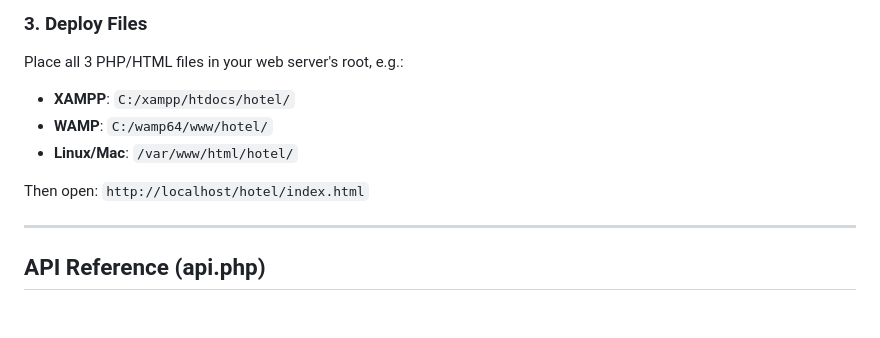
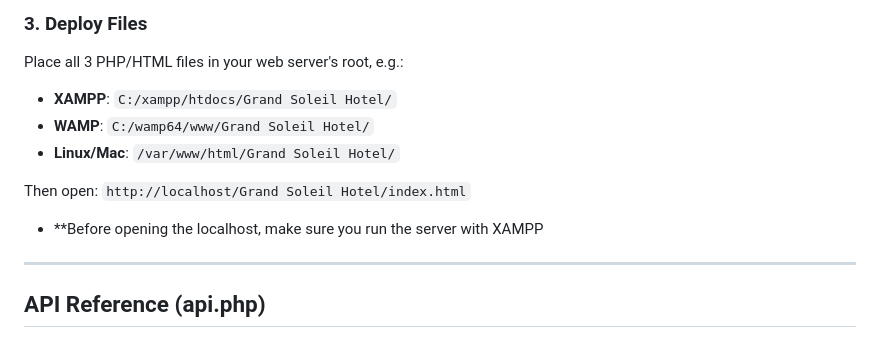
Before and after one commit to Nujii9/Grand-Soleil-Concierge-System, a Markdown page: README.md, the part around the change. Drawn GitHub-style; blank space fills up the shorter version.

```diff
--- a/README.md
+++ b/README.md
@@ -40,11 +40,13 @@ define('DB_NAME', 'hotel_db');
 
 Place all 3 PHP/HTML files in your web server's root, e.g.:
 
-- **XAMPP**: `C:/xampp/htdocs/hotel/`
-- **WAMP**: `C:/wamp64/www/hotel/`
-- **Linux/Mac**: `/var/www/html/hotel/`
+- **XAMPP**: `C:/xampp/htdocs/Grand Soleil Hotel/`
+- **WAMP**: `C:/wamp64/www/Grand Soleil Hotel/`
+- **Linux/Mac**: `/var/www/html/Grand Soleil Hotel/`
 
-Then open: `http://localhost/hotel/index.html`
+Then open: `http://localhost/Grand Soleil Hotel/index.html`
+
+- **Before opening the localhost, make sure you run the server with XAMPP
 
 ---
 
```
